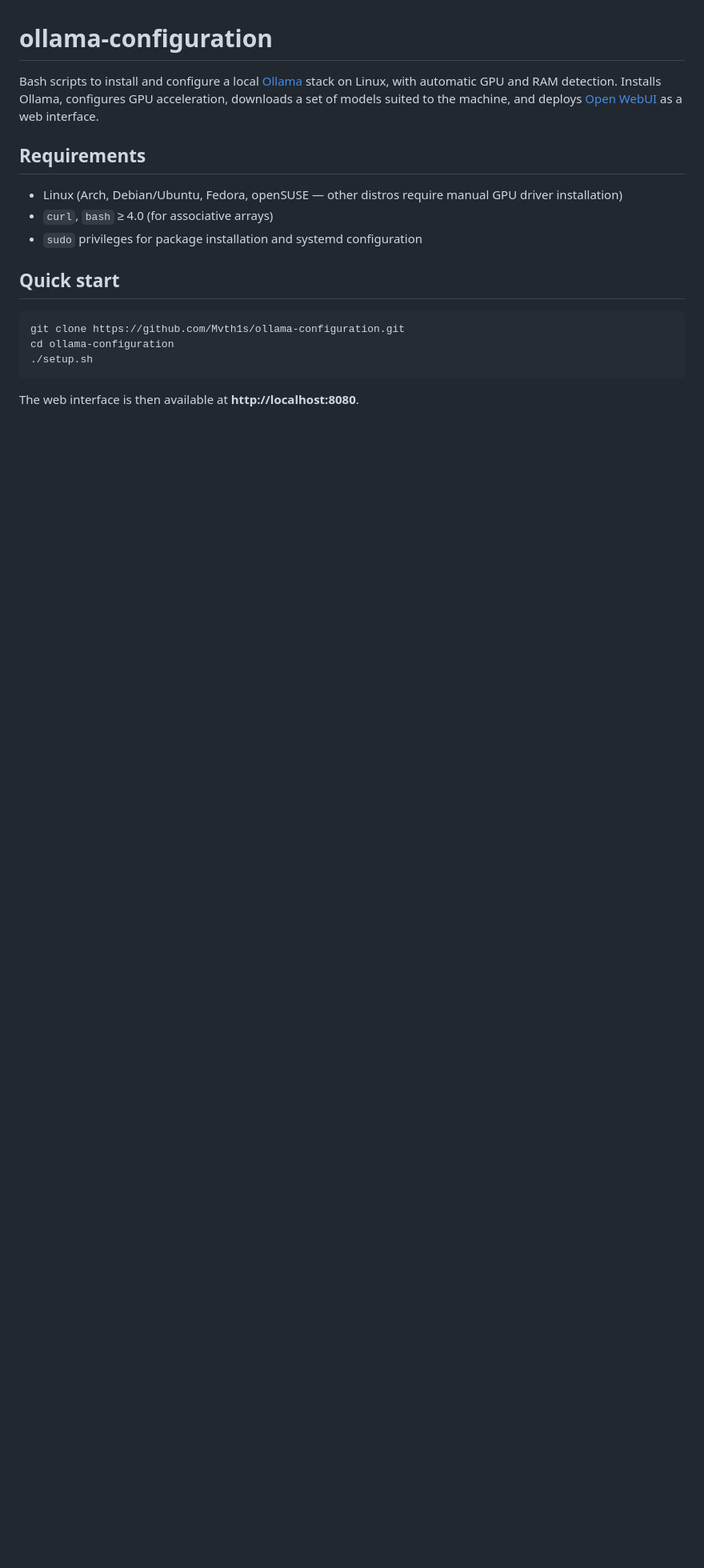
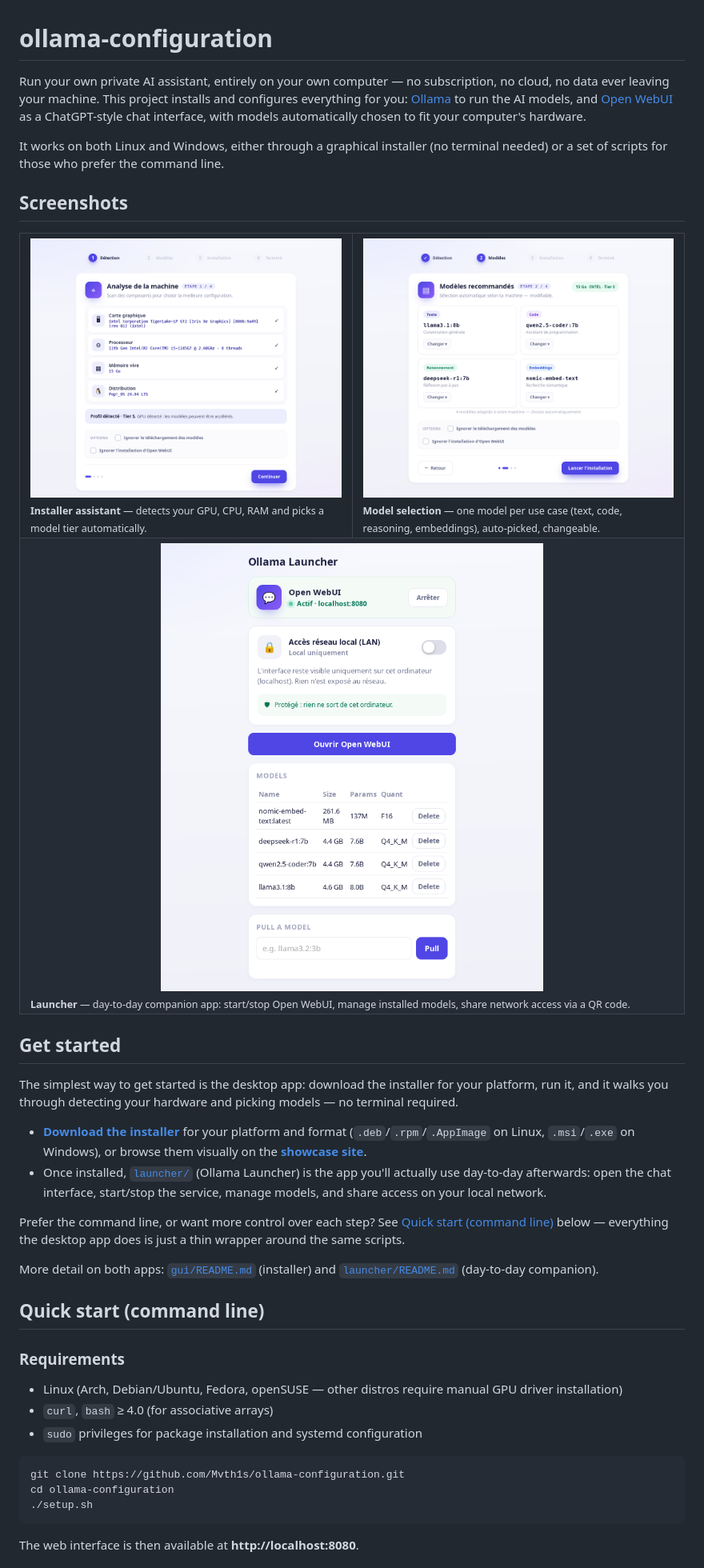
Before and after one commit to Mvth1s/ollama-configuration, a Markdown page: README.md, the part around one of its changes. Shown at 80% size. Rendered like a GitHub page; blank space fills up the shorter version.

````diff
--- a/README.md
+++ b/README.md
@@ -1,14 +1,39 @@
 # ollama-configuration
 
-Bash scripts to install and configure a local [Ollama](https://ollama.com) stack on Linux, with automatic GPU and RAM detection. Installs Ollama, configures GPU acceleration, downloads a set of models suited to the machine, and deploys [Open WebUI](https://github.com/open-webui/open-webui) as a web interface.
+Run your own private AI assistant, entirely on your own computer — no subscription, no cloud, no data ever leaving your machine. This project installs and configures everything for you: [Ollama](https://ollama.com) to run the AI models, and [Open WebUI](https://github.com/open-webui/open-webui) as a ChatGPT-style chat interface, with models automatically chosen to fit your computer's hardware.
 
-## Requirements
+It works on both Linux and Windows, either through a graphical installer (no terminal needed) or a set of scripts for those who prefer the command line.
+
+## Screenshots
+
+<table>
+<tr>
+<td width="50%"><img src="docs/screenshots/gui-detection.png" alt="Installer assistant detecting the computer's GPU, CPU, RAM and distribution" width="100%"/><br/><sub><b>Installer assistant</b> — detects your GPU, CPU, RAM and picks a model tier automatically.</sub></td>
+<td width="50%"><img src="docs/screenshots/gui-models.png" alt="Installer assistant, model selection step" width="100%"/><br/><sub><b>Model selection</b> — one model per use case (text, code, reasoning, embeddings), auto-picked, changeable.</sub></td>
+</tr>
+<tr>
+<td colspan="2"><img src="docs/screenshots/launcher.png" alt="Ollama Launcher managing the Open WebUI service and network access" width="100%"/><br/><sub><b>Launcher</b> — day-to-day companion app: start/stop Open WebUI, manage installed models, share network access via a QR code.</sub></td>
+</tr>
+</table>
+
+## Get started
+
+The simplest way to get started is the desktop app: download the installer for your platform, run it, and it walks you through detecting your hardware and picking models — no terminal required.
+
+- **[Download the installer](https://github.com/Mvth1s/ollama-configuration/releases)** for your platform and format (`.deb`/`.rpm`/`.AppImage` on Linux, `.msi`/`.exe` on Windows), or browse them visually on the **[showcase site](https://ollama-configuration.vercel.app/#download)**.
+- Once installed, [`launcher/`](launcher/README.md) (Ollama Launcher) is the app you'll actually use day-to-day afterwards: open the chat interface, start/stop the service, manage models, and share access on your local network.
+
+Prefer the command line, or want more control over each step? See [Quick start (command line)](#quick-start-command-line) below — everything the desktop app does is just a thin wrapper around the same scripts.
+
+More detail on both apps: [`gui/README.md`](gui/README.md) (installer) and [`launcher/README.md`](launcher/README.md) (day-to-day companion).
+
+## Quick start (command line)
+
+### Requirements
 
 - Linux (Arch, Debian/Ubuntu, Fedora, openSUSE — other distros require manual GPU driver installation)
 - `curl`, `bash` ≥ 4.0 (for associative arrays)
 - `sudo` privileges for package installation and systemd configuration
-
-## Quick start
 
 ```bash
 git clone https://github.com/Mvth1s/ollama-configuration.git
````
Also changed, not shown: other parts of README.md (+15 -13 lines).
